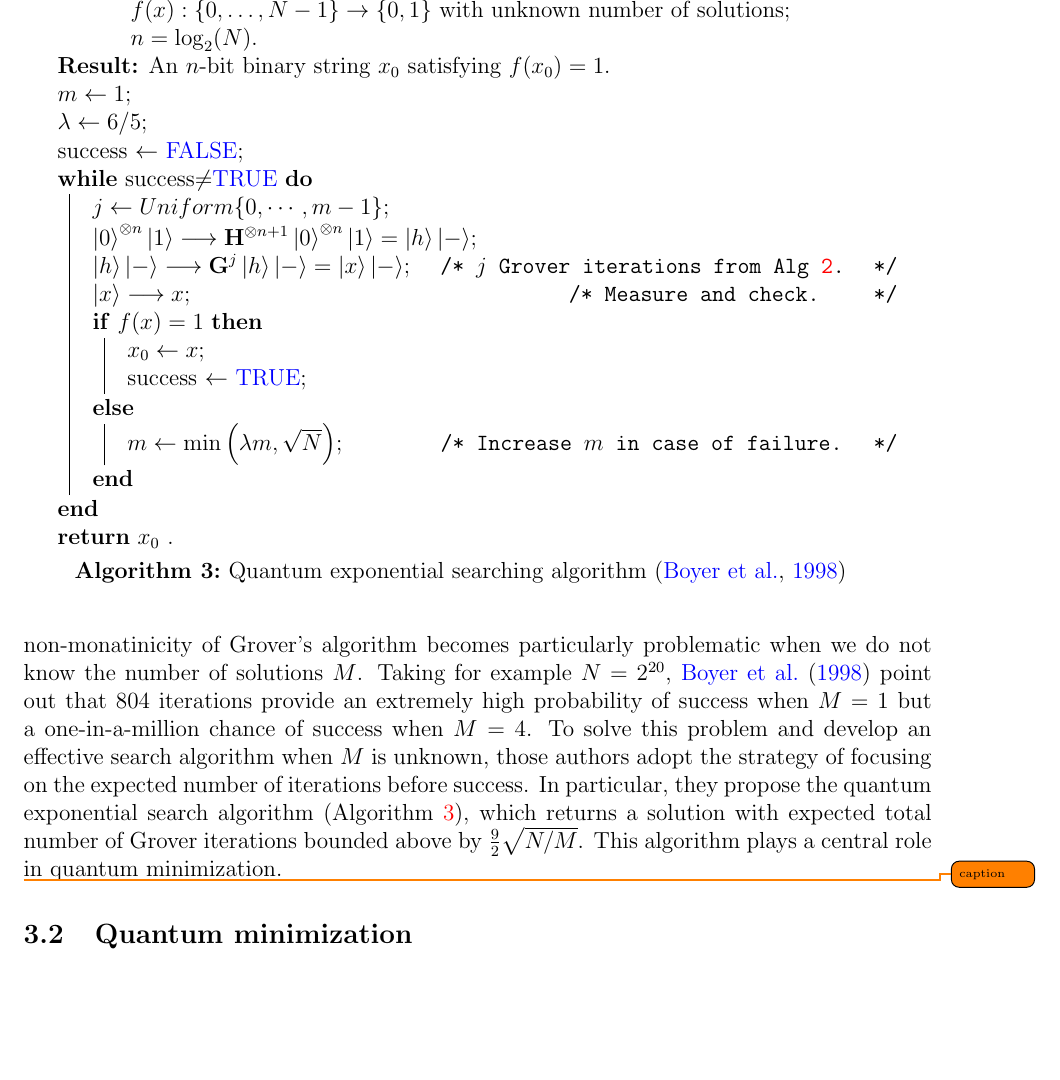
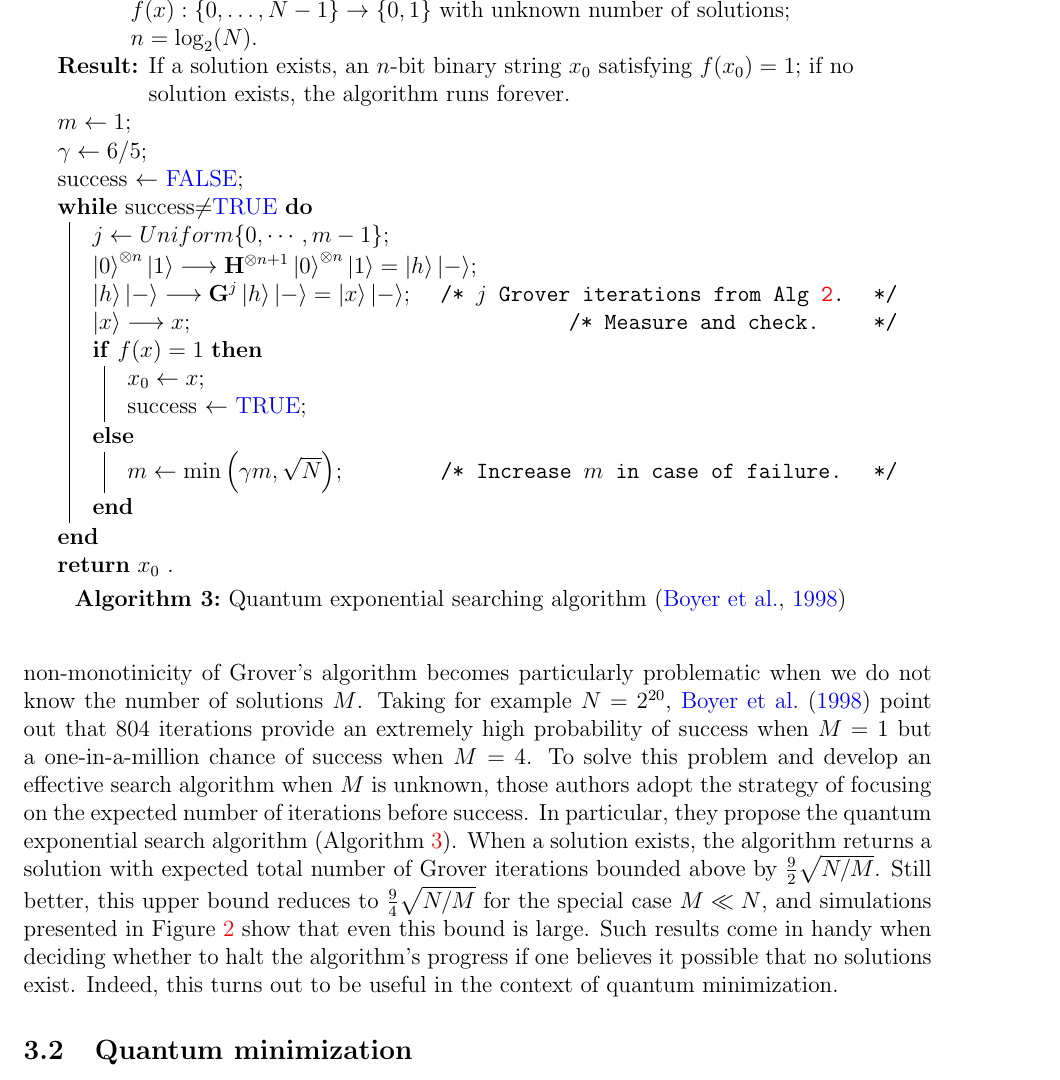
Before and after one commit to andrewjholbrook/qpMCMC, a LaTeX paper (main.tex): part of page 9 of 18, cut so that both start at the same text, the shorter picture padded with empty space. Compiled offline with pdfLaTeX.

Commit message:
quantum search done

```diff
--- a/main.tex
+++ b/main.tex
@@ -408,11 +401,9 @@ R = \ceil[\Bigg]{\frac{\pi}{4} \sqrt{\frac{N}{M}}}
- Figure \ref{fig:grov} hides the fact that the probability of success for Grover's algorithm is \emph{not} monatonic in the number of iterations.  Running the algorithm for more than $R$ iterations can backfire.  For example, running the algorithm for $\sqrt{2N}$ iterations when $M=1$ results in a probability of success less than $0.095$ \citep{boyer1998tight}.  The non-monatinicity of Grover's algorithm becomes particularly problematic when we do not know the number of solutions $M$. Taking for example $N=2^{20}$, \citet{boyer1998tight} point out that 804 iterations provide an extremely high probability of success when $M=1$ but a one-in-a-million chance of success when $M=4$.  To solve this problem and develop an effective search algorithm when $M$ is unknown, those authors adopt the strategy of focusing on the expected number of iterations before success. In particular, they propose the quantum exponential search algorithm (Algorithm \ref{alg:expoSearch}), which returns a solution with expected total number of Grover iterations bounded above by $\frac{9}{2}\sqrt{N/M}$.  This algorithm plays a central role in quantum minimization.
-
- \begin{algorithm}[t!]
+  \begin{algorithm}[th!]
 	\caption{Quantum exponential searching algorithm \citep{boyer1998tight}}\label{alg:expoSearch}
 	\KwData{An oracle gate $\U_f$ taking $\ket{x}\ket{y}$ to $\ket{x}\ket{y\oplus f(x)}$ for a function $f(x):\{0,\dots,N-1\}\rightarrow \{0,1\}$ with unknown number of solutions; $n=\log_2(N)$.}
- 	\KwResult{An $n$-bit binary string $x_0$ satisfying $f(x_0)=1$.}
+	\KwResult{If a solution exists, an $n$-bit binary string $x_0$ satisfying $f(x_0)=1$; if no solution exists, the algorithm runs forever.}
 	$m \gets 1$\;
- 	$\lambda \gets 6/5$\;
+	$\gamma \gets 6/5$\;
 	success $\gets$ \textcolor{blue}{FALSE}\;
 	\While{\emph{success}$\neq$\emph{\textcolor{blue}{TRUE}}}{
 		$j \gets Uniform \{0,\cdots,m-1\}$\;
@@ -421,7 +412,7 @@ R = \ceil[\Bigg]{\frac{\pi}{4} \sqrt{\frac{N}{M}}}
 		$\ket{x} \longrightarrow x$; \hspace{16em} \Comment{Measure and check.}
 		\uIf{$f(x)=1$}{$x_0 \gets x$\;
 			success $\gets$  \textcolor{blue}{TRUE}\;}
- 	\Else{$m \gets \min\left( \lambda m, \sqrt{N}\right)$;\hspace{4em}  \Comment{Increase $m$ in case of failure.}
+		\Else{$m \gets \min\left( \gamma m, \sqrt{N}\right)$;\hspace{4em}  \Comment{Increase $m$ in case of failure.}
 	}}
 	\Return{$x_0$}\ .
 
@@ -430,3 +431,6 @@ R = \ceil[\Bigg]{\frac{\pi}{4} \sqrt{\frac{N}{M}}}
+ Figure \ref{fig:grov} hides the fact that the probability of success for Grover's algorithm is \emph{not} monatonic in the number of iterations.  Running the algorithm for more than $R$ iterations can backfire.  For example, running the algorithm for $\sqrt{2N}$ iterations when $M=1$ results in a probability of success less than $0.095$ \citep{boyer1998tight}.  The non-monotinicity of Grover's algorithm becomes particularly problematic when we do not know the number of solutions $M$. Taking for example $N=2^{20}$, \citet{boyer1998tight} point out that 804 iterations provide an extremely high probability of success when $M=1$ but a one-in-a-million chance of success when $M=4$.  To solve this problem and develop an effective search algorithm when $M$ is unknown, those authors adopt the strategy of focusing on the expected number of iterations before success. In particular, they propose the quantum exponential search algorithm (Algorithm \ref{alg:expoSearch}).  When a solution exists, the algorithm returns a solution with expected total number of Grover iterations bounded above by $\frac{9}{2}\sqrt{N/M}$.  Still better, this upper bound reduces to $\frac{9}{4}\sqrt{N/M}$ for the special case $M\ll N$, and simulations presented in Figure \ref{fig:expo} show that even this bound is large.  Such results come in handy when deciding whether to halt the algorithm's progress if one believes it possible that no solutions exist.  Indeed, this turns out to be useful in the context of quantum minimization.
+
+
 
  \begin{figure}[!t]
  	\centering
@@ -434,7 +438,7 @@ R = \ceil[\Bigg]{\frac{\pi}{4} \sqrt{\frac{N}{M}}}
  	\caption{Total number of oracle evaluations required by quantum exponential searching algorithm \citep{boyer1998tight} for different numbers of solutions $M$ and search set sizes $N$ from 500 independent simulations each.  Horizontal lines at $\frac{9}{4}\sqrt{N}$ represent upper bounds on expected total number of evaluations to obtain a solution for the $M=1$ problem.}\label{fig:expo}
  \end{figure}
 
- \todo{caption}
+
 
  \subsection{Quantum minimization}
 
```
Also changed, not shown: main.tex (21 more changed lines). Lines whose indentation alone changed are shown as unchanged.
